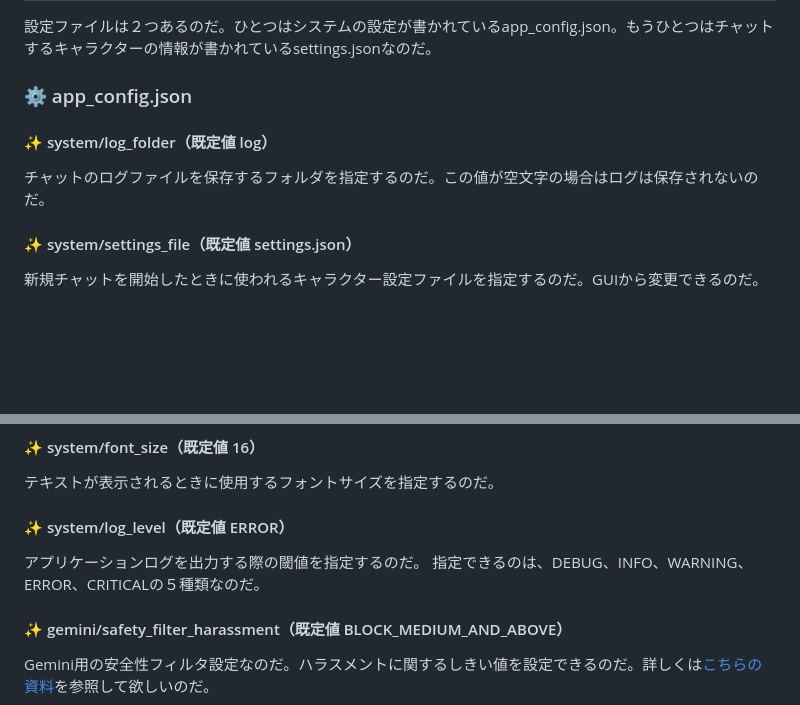
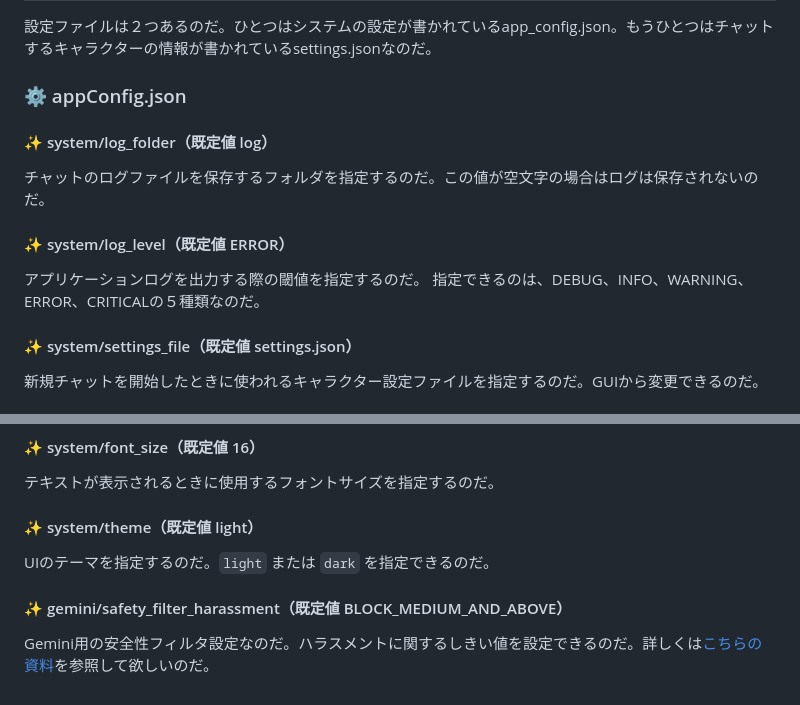
Before and after one commit to led-mirage/ZundaGPT2Lite, a Markdown page: Readme_detail.md, 2 parts joined by grey strips. Drawn GitHub-style; blank space fills up the shorter version.

```diff
--- a/Readme_detail.md
+++ b/Readme_detail.md
@@ -37,11 +37,16 @@ OpenAI … https://platform.openai.com/
 
 設定ファイルは２つあるのだ。ひとつはシステムの設定が書かれているapp_config.json。もうひとつはチャットするキャラクターの情報が書かれているsettings.jsonなのだ。
 
-### ⚙️ app_config.json
+### ⚙️ appConfig.json
 
 #### ✨ system/log_folder（既定値 log）
 
 チャットのログファイルを保存するフォルダを指定するのだ。この値が空文字の場合はログは保存されないのだ。
+
+#### ✨ system/log_level（既定値 ERROR）
+
+アプリケーションログを出力する際の閾値を指定するのだ。
+指定できるのは、DEBUG、INFO、WARNING、ERROR、CRITICALの５種類なのだ。
 
 #### ✨ system/settings_file（既定値 settings.json）
 
@@ -74,10 +79,9 @@ Söhne, ui-sans-serif, system-ui, -apple-system, Segoe UI, Roboto, Ubuntu, Canta
 
 テキストが表示されるときに使用するフォントサイズを指定するのだ。
 
-#### ✨ system/log_level（既定値 ERROR）
+#### ✨ system/theme（既定値 light）
 
-アプリケーションログを出力する際の閾値を指定するのだ。
-指定できるのは、DEBUG、INFO、WARNING、ERROR、CRITICALの５種類なのだ。
+UIのテーマを指定するのだ。`light` または `dark` を指定できるのだ。
 
 #### ✨ gemini/safety_filter_harassment（既定値 BLOCK_MEDIUM_AND_ABOVE）
 
```
Also changed, not shown: Readme.md (+8 -0 lines).
